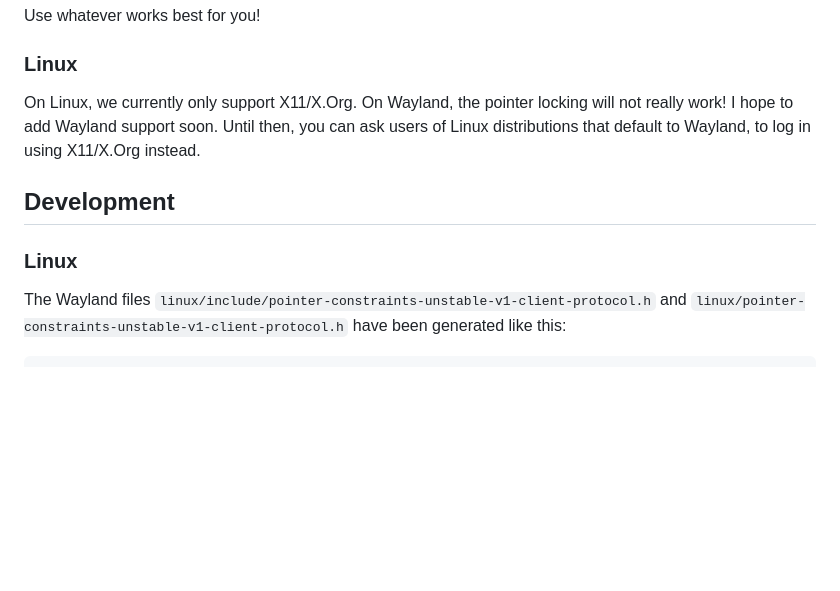
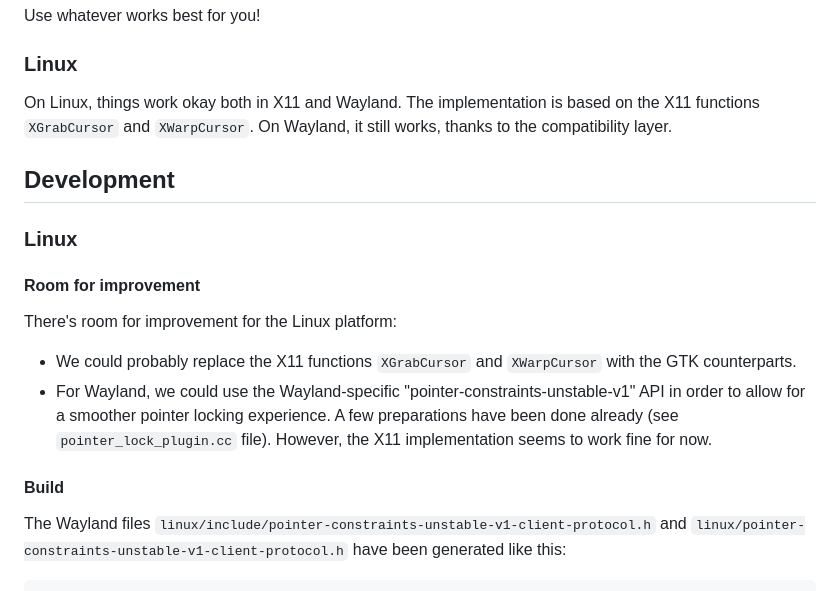
Before and after one commit to helgoboss/pointer_lock, a Markdown page: README.md, the part around one of its changes. Rendered like a GitHub page; blank space fills up the shorter version.

Commit message:
Linux: Adjust README

```diff
--- a/README.md
+++ b/README.md
@@ -66,14 +66,25 @@ Use whatever works best for you!
 
 ### Linux
 
-On Linux, we currently only support X11/X.Org. On Wayland, the pointer locking will not really work!
-I hope to add Wayland support soon. Until then, you can ask users of Linux distributions that
-default to Wayland, to log in using X11/X.Org instead.
-
+On Linux, things work okay both in X11 and Wayland. The implementation is based on the X11
+functions `XGrabCursor` and `XWarpCursor`. On Wayland, it still works, thanks to the
+compatibility layer.
 
 ## Development
 
 ### Linux
+
+#### Room for improvement
+
+There's room for improvement for the Linux platform:
+
+- We could probably replace the X11 functions `XGrabCursor` and `XWarpCursor` with the
+  GTK counterparts.
+- For Wayland, we could use the Wayland-specific "pointer-constraints-unstable-v1" API in order
+  to allow for a smoother pointer locking experience. A few preparations have been done already
+  (see `pointer_lock_plugin.cc` file). However, the X11 implementation seems to work fine for now.
+
+#### Build
 
 The Wayland files `linux/include/pointer-constraints-unstable-v1-client-protocol.h` and
 `linux/pointer-constraints-unstable-v1-client-protocol.h` have been generated like this:
```
Also changed, not shown: other parts of README.md (+1 -1 lines).
